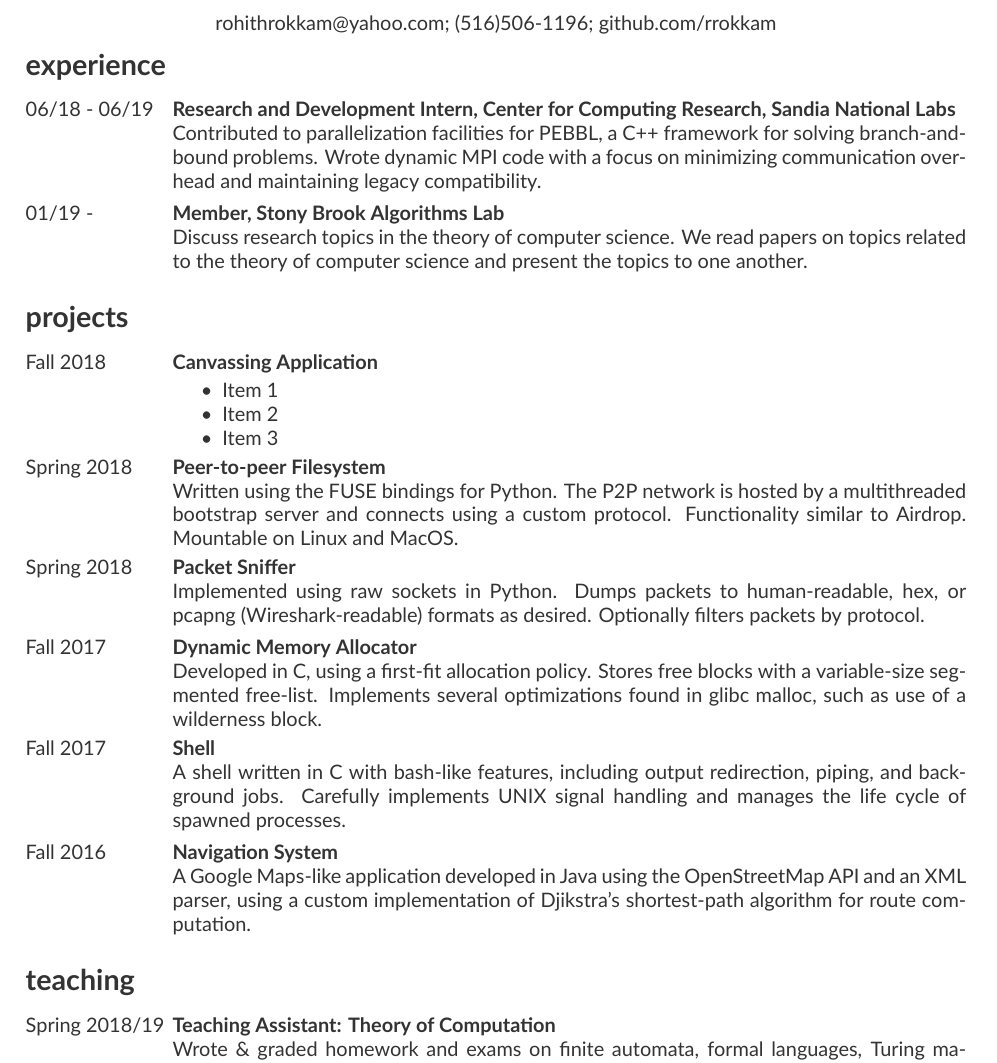
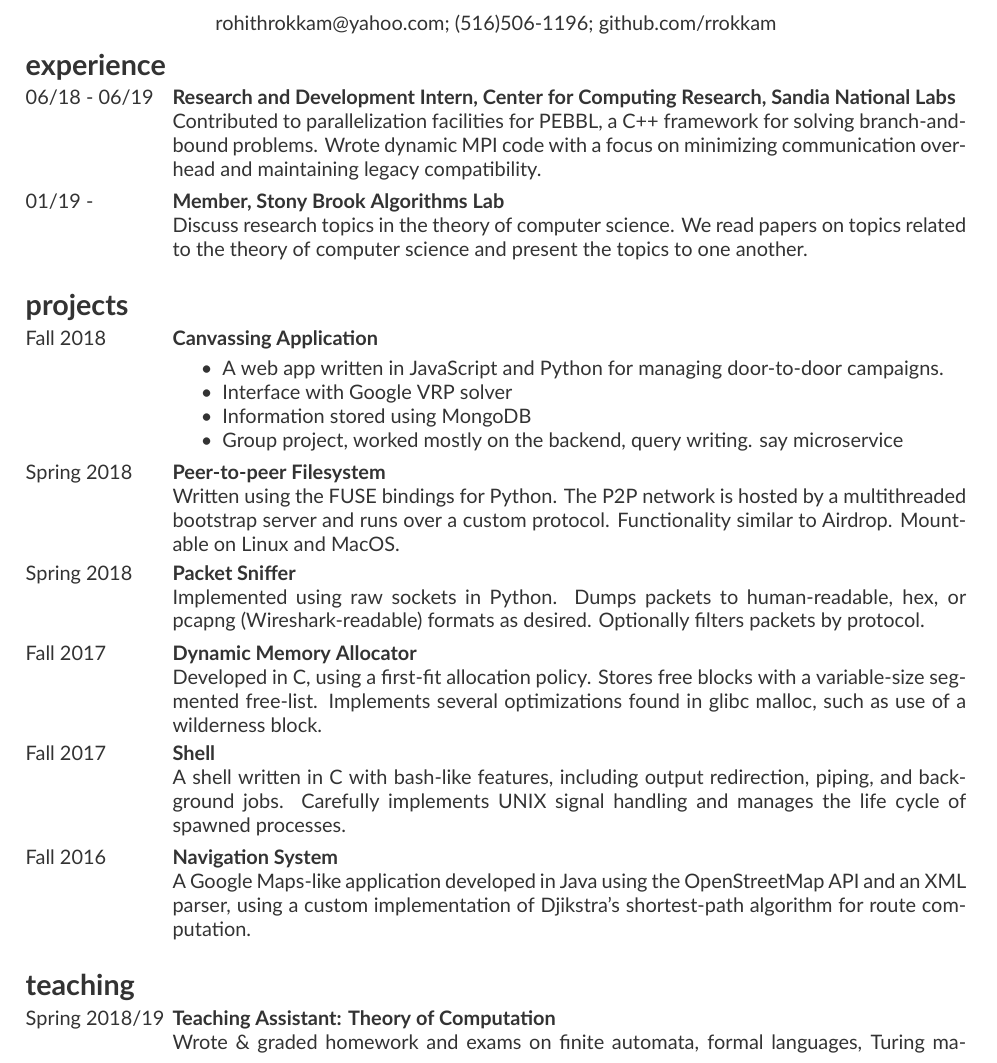
Before and after one commit to rrokkam/resume, a LaTeX CV (cv.tex, which reads cv.cls): part of page 1 of 2, cut so that both start at the same text. Compiled offline with XeLaTeX.

Commit message:
Add right-align functionality for entry titles

```diff
--- a/cv.cls
+++ b/cv.cls
@@ -36,17 +36,11 @@
 
 % Structure
 \RequirePackage{parskip}
-
-\renewcommand{\section}[1]{
-  \smallskip{\Large\color{primary}\textbf{#1}}\smallskip
-}
-
-
-% List environment
 \RequirePackage{enumitem}
 \setlength{\tabcolsep}{0pt}
 
-\newenvironment{entrylist}{%
+\newenvironment{entrylist}[1]{%
+  \smallskip{\Large\color{primary}\textbf{#1}}\smallskip \\
   \begin{tabular*}{\textwidth}{@{\extracolsep{\fill}}ll}
 }{%
   \end{tabular*}
@@ -58,12 +52,13 @@
     #3\vspace{\parsep}%
   }\\}
 
-\newcommand{\entryy}[3]{%
+\newcommand{\entryy}[4]{%
   #1&\parbox[t]{14cm}{%
-  \textbf{#2}\\%
-  \vspace{-3.5mm}%
+  \textbf{#2}%
+  \hfill\textbf{#3}%
+  \vspace{0.5\parsep}%
   \begin{itemize}[noitemsep,topsep=0pt]%
-  #3%
+  #4%
   \end{itemize}%
   \vspace{\parsep}%
 }\\}
--- a/cv.tex
+++ b/cv.tex
@@ -15,40 +15,23 @@ rohithrokkam@yahoo.com; (516)506-1196; github.com/rrokkam
 % Work these into the bullet lists below
 %algorithms, discrete math, probability, high-performance computing, data structures, concurrency
 
-\section{experience}
-
-\begin{entrylist}
+\begin{entrylist}{experience}
   \entry{06/18 - 06/19}{Research and Development Intern, Center for Computing Research, Sandia National Labs}
     {Contributed to parallelization facilities for PEBBL, a C++ framework for solving branch-and-bound problems. Wrote dynamic MPI code with a focus on minimizing communication overhead and maintaining legacy compatibility.}
     \entry{01/19 -}{Member, Stony Brook Algorithms Lab}
     {Discuss research topics in the theory of computer science. We read papers on topics related to the theory of computer science and present the topics to one another.}
 \end{entrylist}
 
-\section{projects}
-
-\begin{entrylist}
-  \entryy{Fall 2018}{Canvassing Application}
+\begin{entrylist}{projects}
+  \entryy{Fall 2018}{Canvassing Application}{}
   {
-    \item Item 1
-    \item Item 2
-    \item Item 3
+    \item A web app written in JavaScript and Python for managing door-to-door campaigns.
+    \item Interface with Google VRP solver
+    \item Information stored using MongoDB
+    \item Group project, worked mostly on the backend, query writing. say microservice
   }
-%  \entry{Fall 2018}{Canvassing Application}
-%  {\vspace{-3.5mm}
-%    \begin{itemize}[noitemsep,topsep=0pt]
-%    \item Item 1
-%    \item Item 2
-%    \item Item 3
-%    \end{itemize}
-%  }
-%    {\vspace{-\topsep}\begin{itemize}%
-%      \item A web application written in JavaScript and Python that helps manage door-to-door campaigns.
-%      \item Keeps track of availabilities of canvassers and assigns houses to canvassers using Google's Vehicle Routing Problem solver. I worked mostly on the Python backend.
-%    \end{itemize}}
-
-%    {Wrote a web application in JavaScript and Python that helps manage door-to-door campaigns, as part of a group. Keeps track of availabilities of canvassers and assigns houses to canvassers using Google's Vehicle Routing Problem solver. Information stored using MongoDB. I worked mostly on the Python backend.}
   \entry{Spring 2018}{Peer-to-peer Filesystem}
-    {Written using the FUSE bindings for Python. The P2P network is hosted by a multithreaded bootstrap server and connects using a custom protocol. Functionality similar to Airdrop. Mountable on Linux and MacOS.}
+    {Written using the FUSE bindings for Python. The P2P network is hosted by a multithreaded bootstrap server and runs over a custom protocol. Functionality similar to Airdrop. Mountable on Linux and MacOS.}
   \entry{Spring 2018}{Packet Sniffer}
     {Implemented using raw sockets in Python. Dumps packets to human-readable, hex, or pcapng (Wireshark-readable) formats as desired. Optionally filters packets by protocol.}
   \entry{Fall 2017}{Dynamic Memory Allocator}
@@ -59,9 +42,7 @@ rohithrokkam@yahoo.com; (516)506-1196; github.com/rrokkam
     {A Google Maps-like application developed in Java using the OpenStreetMap API and an XML parser, using a custom implementation of Djikstra's shortest-path algorithm for route computation.}
 \end{entrylist}
 
-\section{teaching}
-
-\begin{entrylist}
+\begin{entrylist}{teaching}
   \entry{Spring 2018/19}{Teaching Assistant: Theory of Computation}
     {Wrote \& graded homework and exams on finite automata, formal languages, Turing machines, and complexity theory.}
   \entry{Spring 2017}{Teaching Assistant: Foundations of Computer Science}
```
Also changed, not shown: cv.pdf, cv.tex (4 more changed lines).
